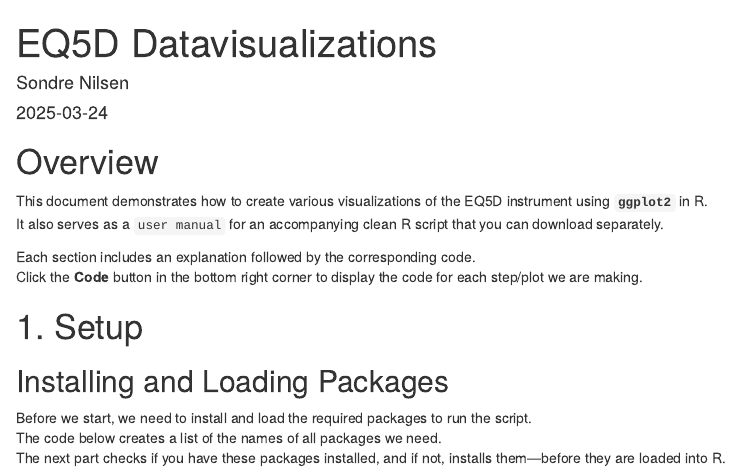
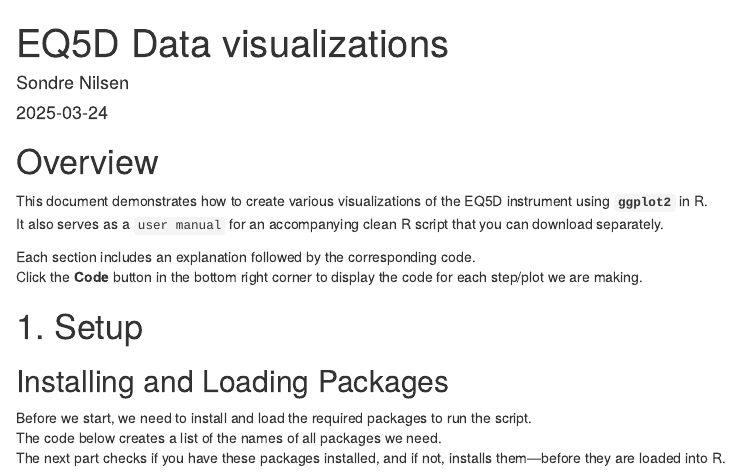
Before and after one commit to SondreNilsen/Shiny.EQ5D, an R Markdown document (extras/User_manual.Rmd): the page in a window 1100 px wide, from its top. Rendered offline with R 4.5, knitr and Pandoc, with nearby package versions; drawn as R Markdown's standard HTML page in place of the format the file asks for.

Commit message:
fix manual format markdown

```diff
--- a/extras/User_manual.Rmd
+++ b/extras/User_manual.Rmd
@@ -1,9 +1,9 @@
 ---
-title: "EQ5D Datavisualizations"
+title: "EQ5D Data visualizations"
 author: "Sondre Nilsen"
 date: "2025-03-24"
 output:
-  rmdformats::material:
+  rmdformats::readthedown:
     cards: T
     code_folding: hide
 editor_options:
```
